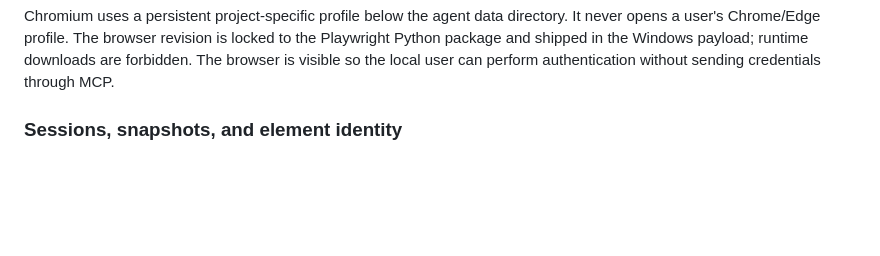
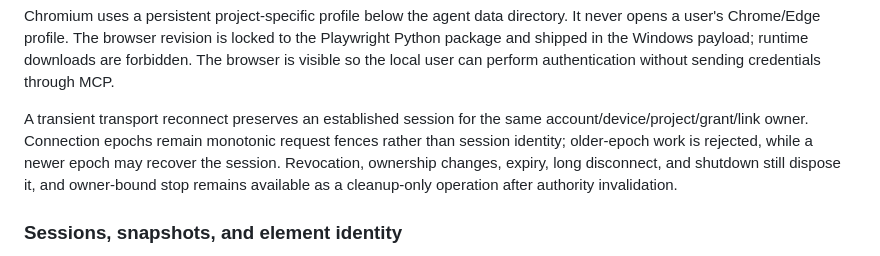
Before and after one commit to akbaramd/CoditoMcp, a Markdown page: docs/adr/0020-managed-frontend-inspection.md, the part around the change. Drawn GitHub-style; blank space fills up the shorter version.

Commit message:
docs(frontend): clarify reconnect ownership [skip ci]

```diff
--- a/docs/adr/0020-managed-frontend-inspection.md
+++ b/docs/adr/0020-managed-frontend-inspection.md
@@ -56,6 +56,13 @@ It never opens a user's Chrome/Edge profile. The browser revision is locked to t
 Playwright Python package and shipped in the Windows payload; runtime downloads are
 forbidden. The browser is visible so the local user can perform authentication
 without sending credentials through MCP.
+
+A transient transport reconnect preserves an established session for
+the same account/device/project/grant/link owner. Connection epochs remain monotonic
+request fences rather than session identity; older-epoch work is rejected, while a
+newer epoch may recover the session. Revocation, ownership changes, expiry, long
+disconnect, and shutdown still dispose it, and owner-bound stop remains available as
+a cleanup-only operation after authority invalidation.
 
 ### Sessions, snapshots, and element identity
 
```
Also changed, not shown: docs/mvp-checklist.md (+2 -1 lines), docs/protocol/tools.md (+6 -3 lines).
